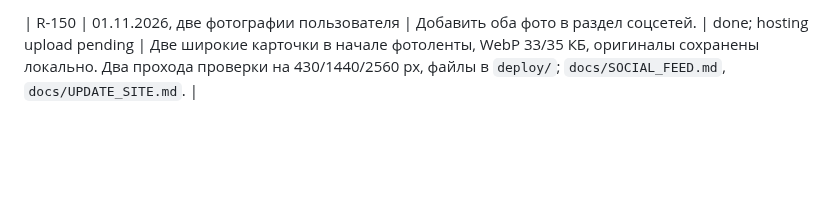
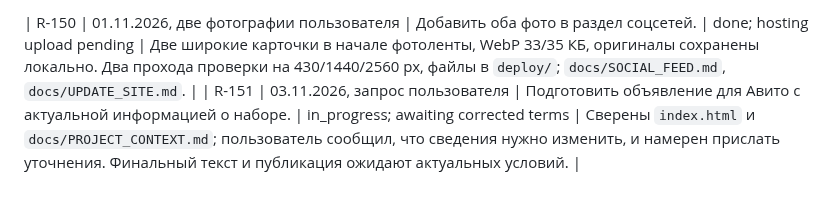
Before and after one commit to vladaizmailova070702-create/ONE-OF-CREW-site, a Markdown page: docs/REQUESTS.md, the part around the change. Rendered like a GitHub page; blank space fills up the shorter version.

Commit message:
docs: record Avito recruitment request awaiting current terms

```diff
--- a/docs/REQUESTS.md
+++ b/docs/REQUESTS.md
@@ -209,3 +209,4 @@
 | R-149 | 31.10.2026, правка пользователя | На женских направлениях показывать девушку, в обучалках по шагам отдельно показывать ноги, можно сверху и спереди. | done; durable series preference | Два джаз-фанк-выпуска с девушкой и женской озвучкой; пять выпусков по шагам с двумя крупными видами ног. Кадры просмотрены, полное декодирование без ошибок. На рабочем столе подпапка «Версия 2 - девушка и схемы»: полный комплект 10 MP4 и ZIP, копии проверены по SHA-256. `docs/DANCE_TUTORIAL_2026-10-31.md`. |
 
 | R-150 | 01.11.2026, две фотографии пользователя | Добавить оба фото в раздел соцсетей. | done; hosting upload pending | Две широкие карточки в начале фотоленты, WebP 33/35 КБ, оригиналы сохранены локально. Два прохода проверки на 430/1440/2560 px, файлы в `deploy/`; `docs/SOCIAL_FEED.md`, `docs/UPDATE_SITE.md`. |
+| R-151 | 03.11.2026, запрос пользователя | Подготовить объявление для Авито с актуальной информацией о наборе. | in_progress; awaiting corrected terms | Сверены `index.html` и `docs/PROJECT_CONTEXT.md`; пользователь сообщил, что сведения нужно изменить, и намерен прислать уточнения. Финальный текст и публикация ожидают актуальных условий. |
```
